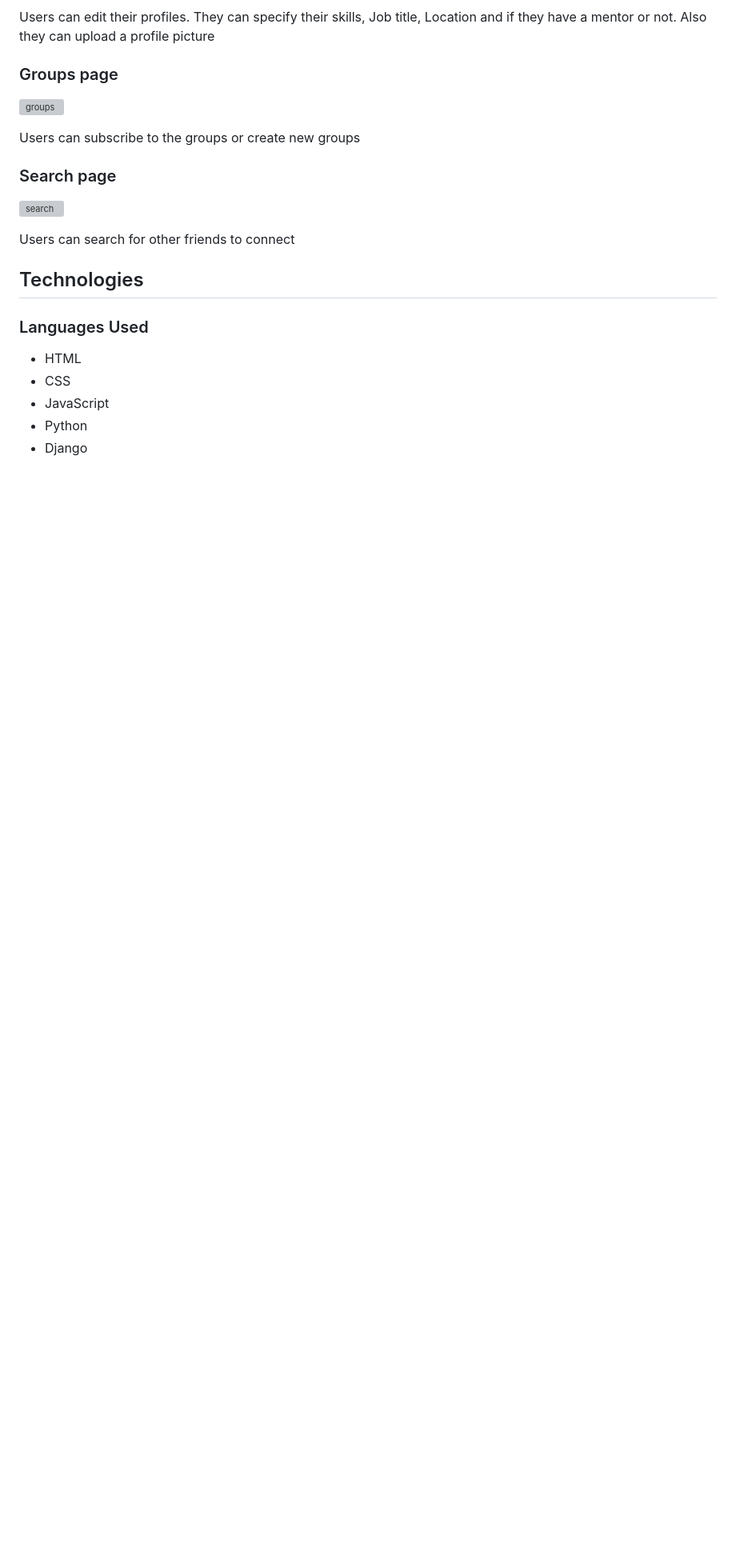
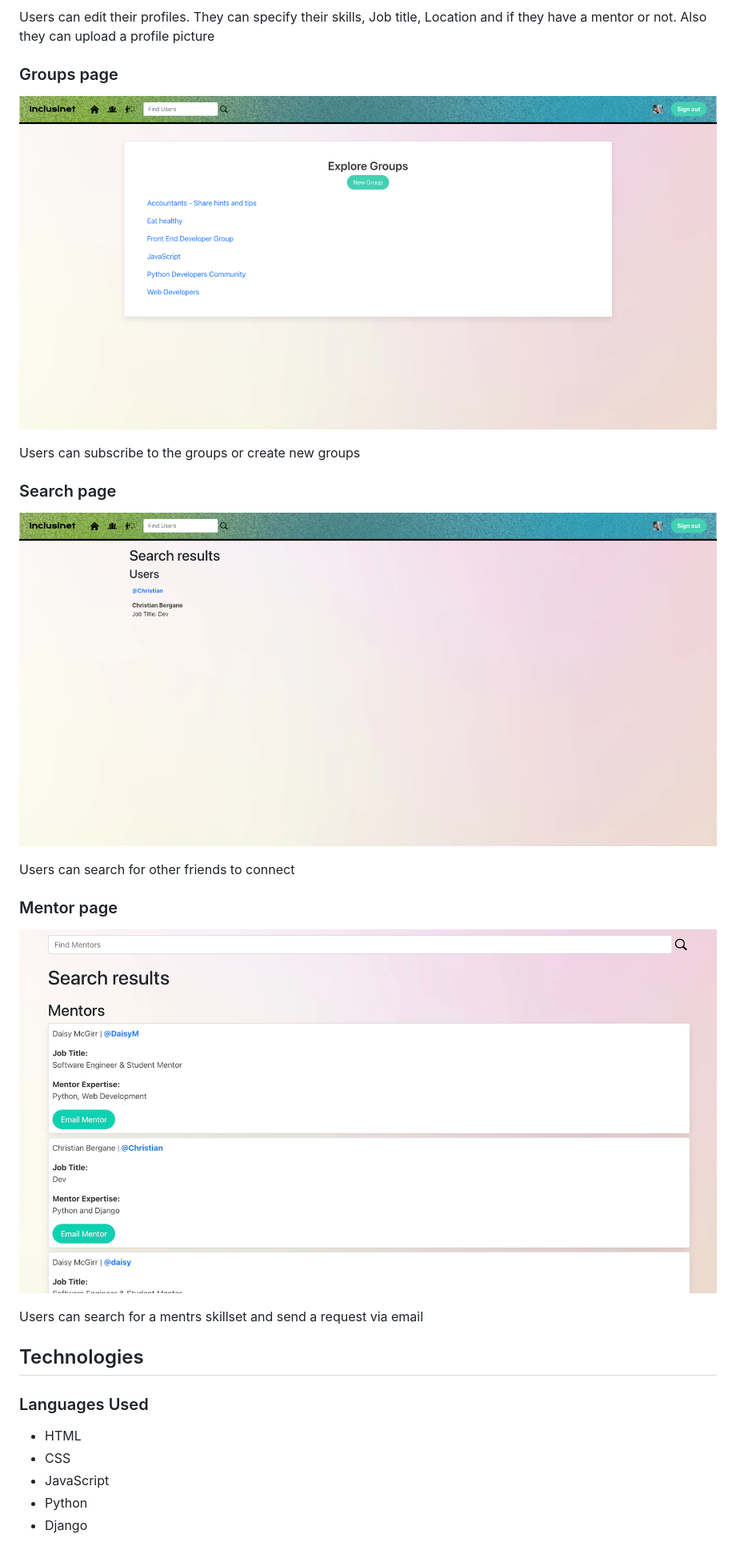
Before and after one commit to Dee-McG/LGBTQ-Networking-Platform, a Markdown page: README.md, the part around the change printed below. Shown: that part at 80% size. Drawn GitHub-style; pictures changed too: docs/readme_images/mentor.png (added); blank space fills up the shorter version; grey boxes are pictures that could not be loaded.

Commit message:
added more content to readme and a minor bugfix in edit profile

```diff
--- a/README.md
+++ b/README.md
@@ -44,14 +45,19 @@ In the sign up page the user can register to our website by specifing username,
 Users can edit their profiles. They can specify their skills, Job title, Location and if they have a mentor or not. Also they can upload a profile picture
 
 ### Groups page
-![groups](docs/readme_imges/groups.png)
+![groups](docs/readme_images/groups.png)
 
 Users can subscribe to the groups or create new groups
 
 ### Search page
-![search](docs/readme_imges/search.png)
+![search](docs/readme_images/search.png)
 
 Users can search for other friends to connect
+
+### Mentor page
+![mentors](docs/readme_images/mentor.png)
+
+Users can search for a mentrs skillset and send a request via email
 
 ## Technologies
 ### Languages Used
```
Also changed, not shown: other parts of README.md (+6 -5 lines), 1 other file.
